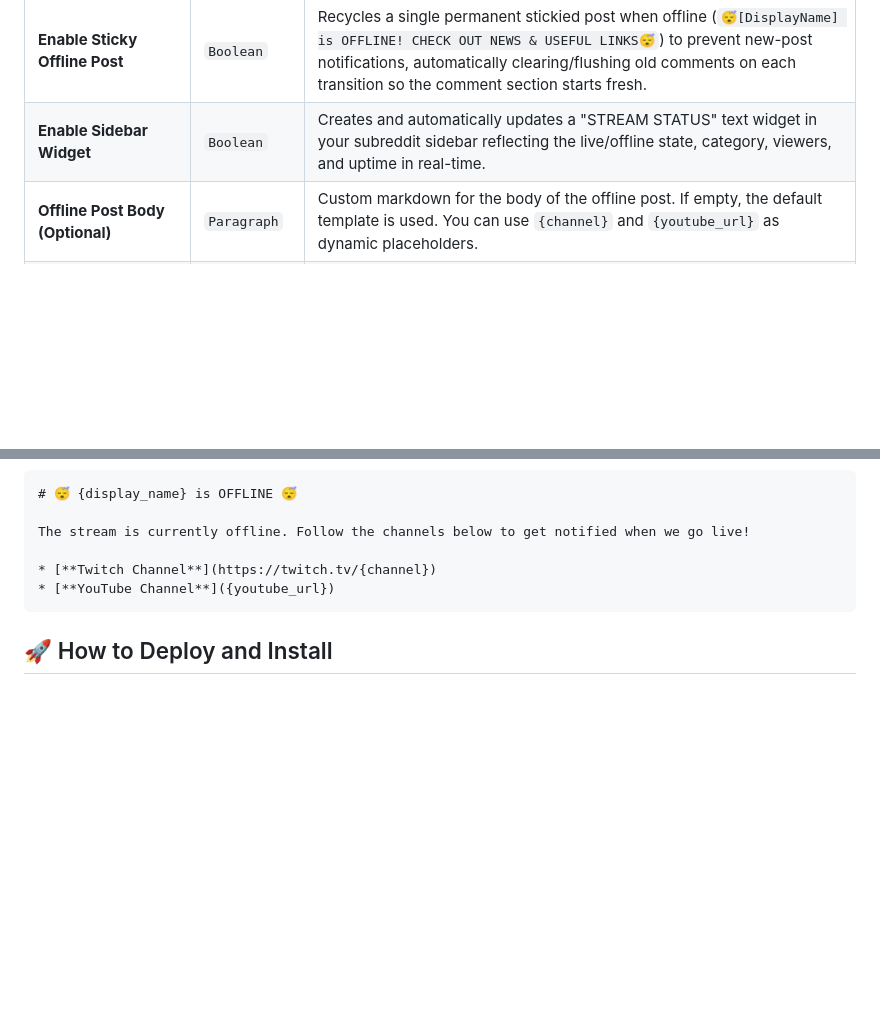
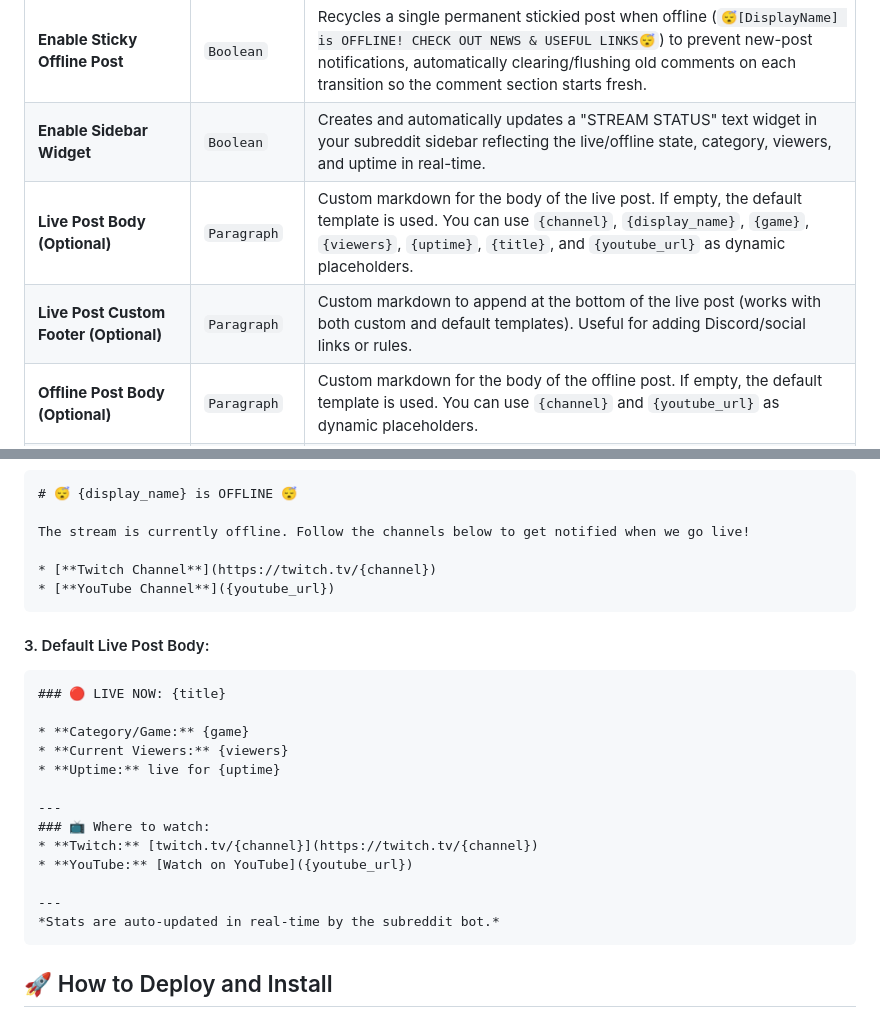
Before and after one commit to iammesutkaya/mesut-is-live, a Markdown page: README.md, 2 parts joined by grey strips. Rendered like a GitHub page; blank space fills up the shorter version.

Commit message:
docs: document livePostBody and livePostFooter settings and default template in README

````diff
--- a/README.md
+++ b/README.md
@@ -72,6 +72,8 @@ Configure these options by going to **Mod Tools** ➔ **Apps** ➔ **mesut-is-li
 | **Delete Post completely when Offline** | `Boolean` | Completely deletes the post and comments from Reddit when the stream ends. |
 | **Enable Sticky Offline Post** | `Boolean` | Recycles a single permanent stickied post when offline (`😴[DisplayName] is OFFLINE! CHECK OUT NEWS & USEFUL LINKS😴`) to prevent new-post notifications, automatically clearing/flushing old comments on each transition so the comment section starts fresh. |
 | **Enable Sidebar Widget** | `Boolean` | Creates and automatically updates a "STREAM STATUS" text widget in your subreddit sidebar reflecting the live/offline state, category, viewers, and uptime in real-time. |
+| **Live Post Body (Optional)** | `Paragraph` | Custom markdown for the body of the live post. If empty, the default template is used. You can use `{channel}`, `{display_name}`, `{game}`, `{viewers}`, `{uptime}`, `{title}`, and `{youtube_url}` as dynamic placeholders. |
+| **Live Post Custom Footer (Optional)** | `Paragraph` | Custom markdown to append at the bottom of the live post (works with both custom and default templates). Useful for adding Discord/social links or rules. |
 | **Offline Post Body (Optional)** | `Paragraph` | Custom markdown for the body of the offline post. If empty, the default template is used. You can use `{channel}` and `{youtube_url}` as dynamic placeholders. |
 | **Offline Post Custom Footer (Optional)** | `Paragraph` | Custom markdown to append at the bottom of the offline post (works with both custom and default templates). Useful for adding Discord/social links or rules. |
 | **Offline Sidebar Widget Text (Optional)** | `Paragraph` | Custom markdown for the sidebar widget when offline. If empty, the default template is used. You can use `{channel}`, `{display_name}`, and `{youtube_url}` as placeholders. |
@@ -107,6 +109,23 @@ The stream is currently offline. Follow the channels below to get notified when
 * [**YouTube Channel**]({youtube_url})
 ```
 
+#### 3. Default Live Post Body:
+```markdown
+### 🔴 LIVE NOW: {title}
+
+* **Category/Game:** {game}
+* **Current Viewers:** {viewers}
+* **Uptime:** live for {uptime}
+
+---
+### 📺 Where to watch:
+* **Twitch:** [twitch.tv/{channel}](https://twitch.tv/{channel})
+* **YouTube:** [Watch on YouTube]({youtube_url})
+
+---
+*Stats are auto-updated in real-time by the subreddit bot.*
+```
+
 ## 🚀 How to Deploy and Install
 
 ### 1. Build and Upload
````
